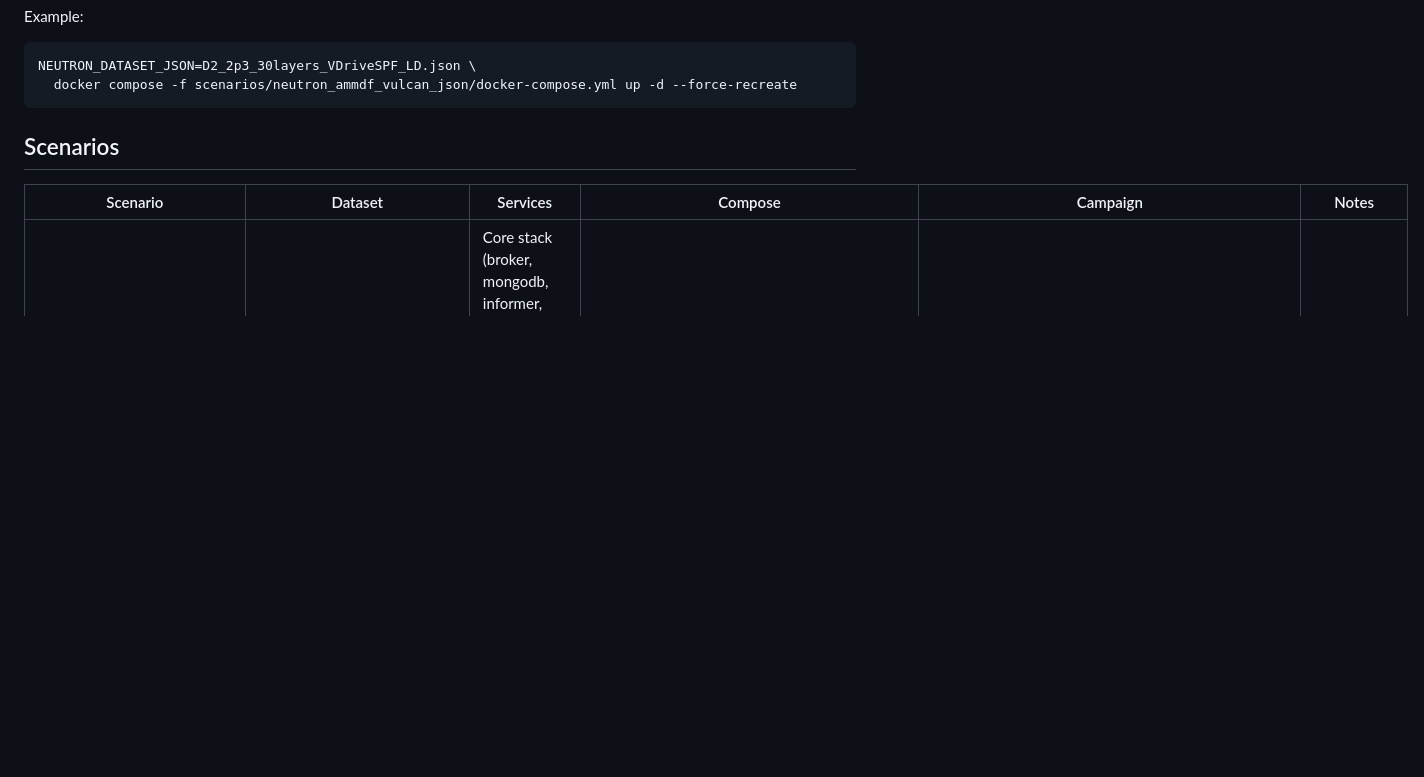
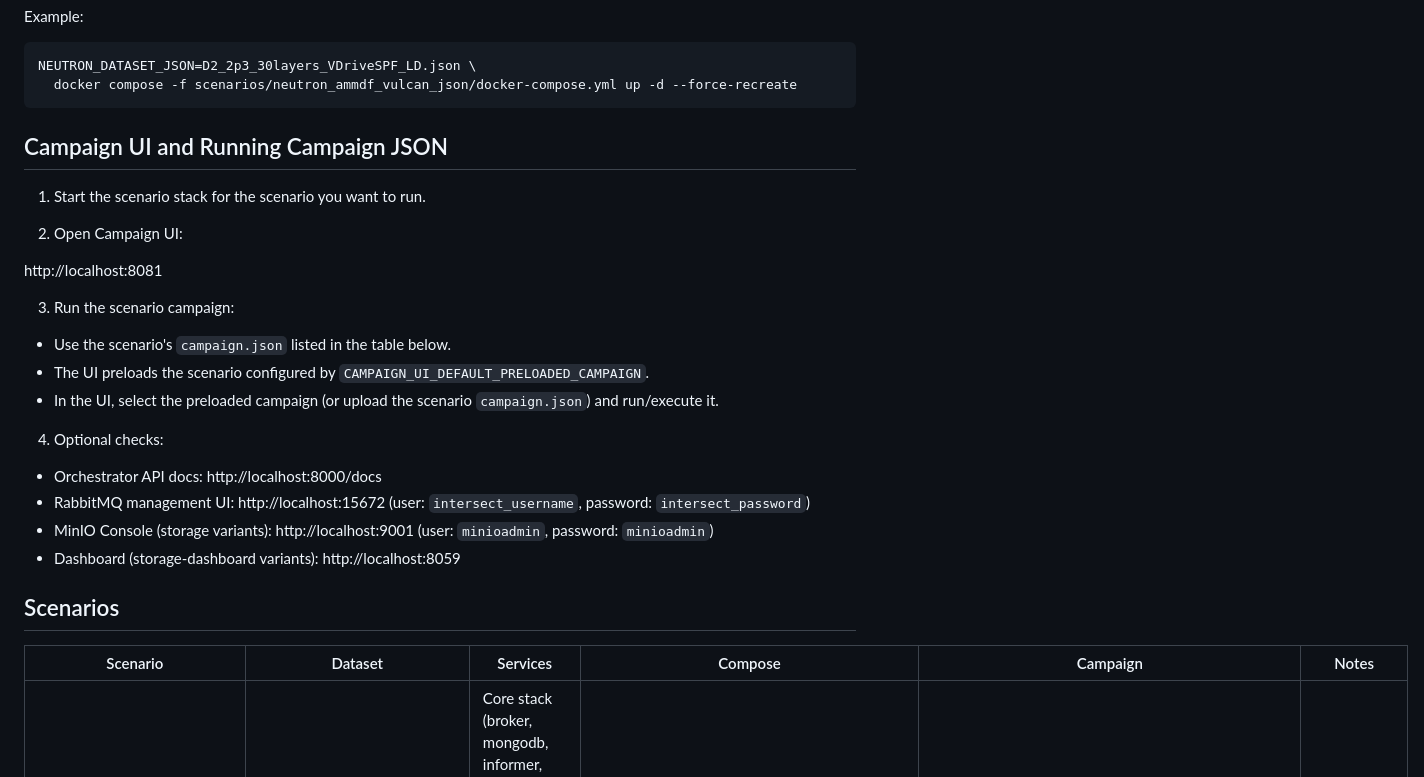
Before and after one commit to nsdf-fabric/intersect-chess-deployment, a Markdown page: README.md, the part around the change. Drawn GitHub-style; blank space fills up the shorter version.

Commit message:
Updates README for running scenario + optional check

````diff
--- a/README.md
+++ b/README.md
@@ -24,6 +24,25 @@ Example:
 NEUTRON_DATASET_JSON=D2_2p3_30layers_VDriveSPF_LD.json \
   docker compose -f scenarios/neutron_ammdf_vulcan_json/docker-compose.yml up -d --force-recreate
 ```
+
+## Campaign UI and Running Campaign JSON
+
+1. Start the scenario stack for the scenario you want to run.
+
+2. Open Campaign UI:
+
+http://localhost:8081
+
+3. Run the scenario campaign:
+- Use the scenario's `campaign.json` listed in the table below.
+- The UI preloads the scenario configured by `CAMPAIGN_UI_DEFAULT_PRELOADED_CAMPAIGN`.
+- In the UI, select the preloaded campaign (or upload the scenario `campaign.json`) and run/execute it.
+
+4. Optional checks:
+- Orchestrator API docs: http://localhost:8000/docs
+- RabbitMQ management UI: http://localhost:15672 (user: `intersect_username`, password: `intersect_password`)
+- MinIO Console (storage variants): http://localhost:9001 (user: `minioadmin`, password: `minioadmin`)
+- Dashboard (storage-dashboard variants): http://localhost:8059
 
 ## Scenarios
 
````
